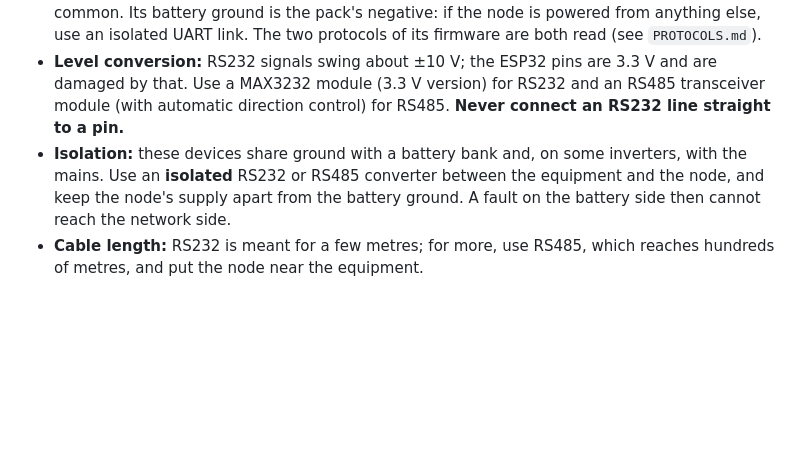
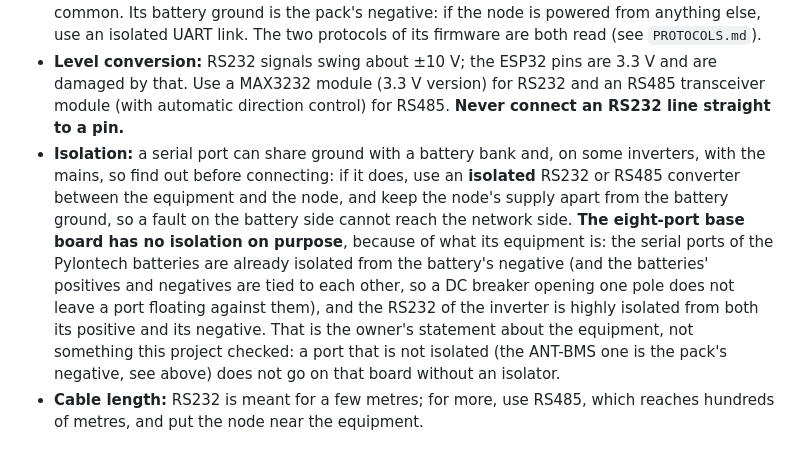
Before and after one commit to JuanenRac/ARMOR-SOLAR, a Markdown page: docs/NODE_HARDWARE.md, the part around the change. GitHub-like rendering; blank space fills up the shorter version.

Commit message:
Hardware notes: why the eight-port base board has no isolation and what would still need it

```diff
--- a/docs/NODE_HARDWARE.md
+++ b/docs/NODE_HARDWARE.md
@@ -27,8 +27,12 @@ the nodes that see the router well and the PoE one for the rest. A stack of batt
   if the node is powered from anything else, use an isolated UART link. The two protocols of its firmware are both read (see `PROTOCOLS.md`).
 - **Level conversion:** RS232 signals swing about ±10 V; the ESP32 pins are 3.3 V and are damaged by that. Use a MAX3232 module (3.3 V version) for RS232
   and an RS485 transceiver module (with automatic direction control) for RS485. **Never connect an RS232 line straight to a pin.**
-- **Isolation:** these devices share ground with a battery bank and, on some inverters, with the mains. Use an **isolated** RS232 or RS485 converter
-  between the equipment and the node, and keep the node's supply apart from the battery ground. A fault on the battery side then cannot reach the network side.
+- **Isolation:** a serial port can share ground with a battery bank and, on some inverters, with the mains, so find out before connecting: if it does, use an **isolated**
+  RS232 or RS485 converter between the equipment and the node, and keep the node's supply apart from the battery ground, so a fault on the battery side cannot reach
+  the network side. **The eight-port base board has no isolation on purpose**, because of what its equipment is: the serial ports of the Pylontech batteries are already
+  isolated from the battery's negative (and the batteries' positives and negatives are tied to each other, so a DC breaker opening one pole does not leave a port
+  floating against them), and the RS232 of the inverter is highly isolated from both its positive and its negative. That is the owner's statement about the equipment,
+  not something this project checked: a port that is not isolated (the ANT-BMS one is the pack's negative, see above) does not go on that board without an isolator.
 - **Cable length:** RS232 is meant for a few metres; for more, use RS485, which reaches hundreds of metres, and put the node near the equipment.
 
 ## The LEDs of the base board (one per port, through a 74HC595)
```
Also changed, not shown: CHANGELOG.md (+1 -0 lines).
